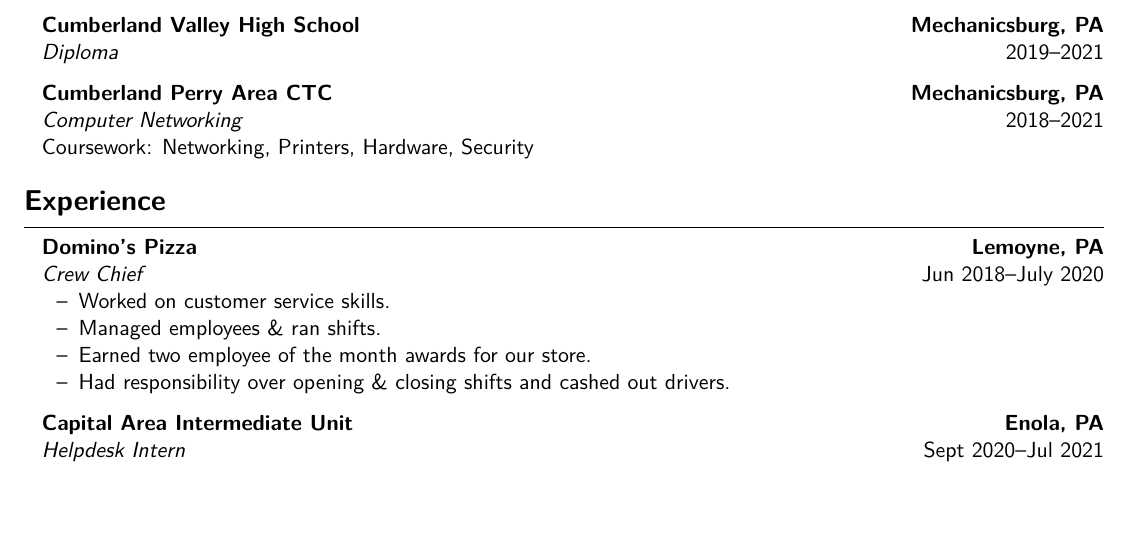
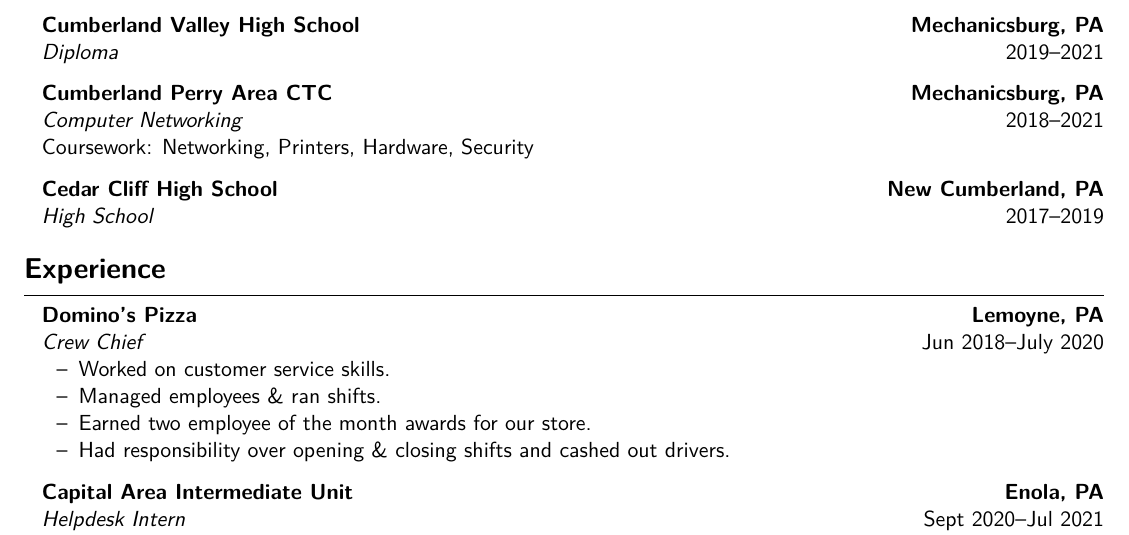
Before and after one commit to micaharies/resume, a LaTeX CV (resume.tex, which reads components/education/cchs.tex): part of the page, cut so that both start at the same text, the shorter picture padded with empty space. Compiled offline with XeLaTeX.

Commit message:
added cchs to education

```diff
--- /dev/null
+++ b/components/education/cchs.tex
@@ -0,0 +1,2 @@
+\textbf{Cedar Cliff High School \hfill New Cumberland, PA} \par
+\textit{High School} \hfill 2017--2019\par
--- a/resume.tex
+++ b/resume.tex
@@ -17,6 +17,10 @@
 \spacing{}
 
 \subimport{./components/education}{cpactc.tex}
+
+\spacing{}
+
+\subimport{./components/education}{cchs.tex}
 
 \spacing{}
 
```
